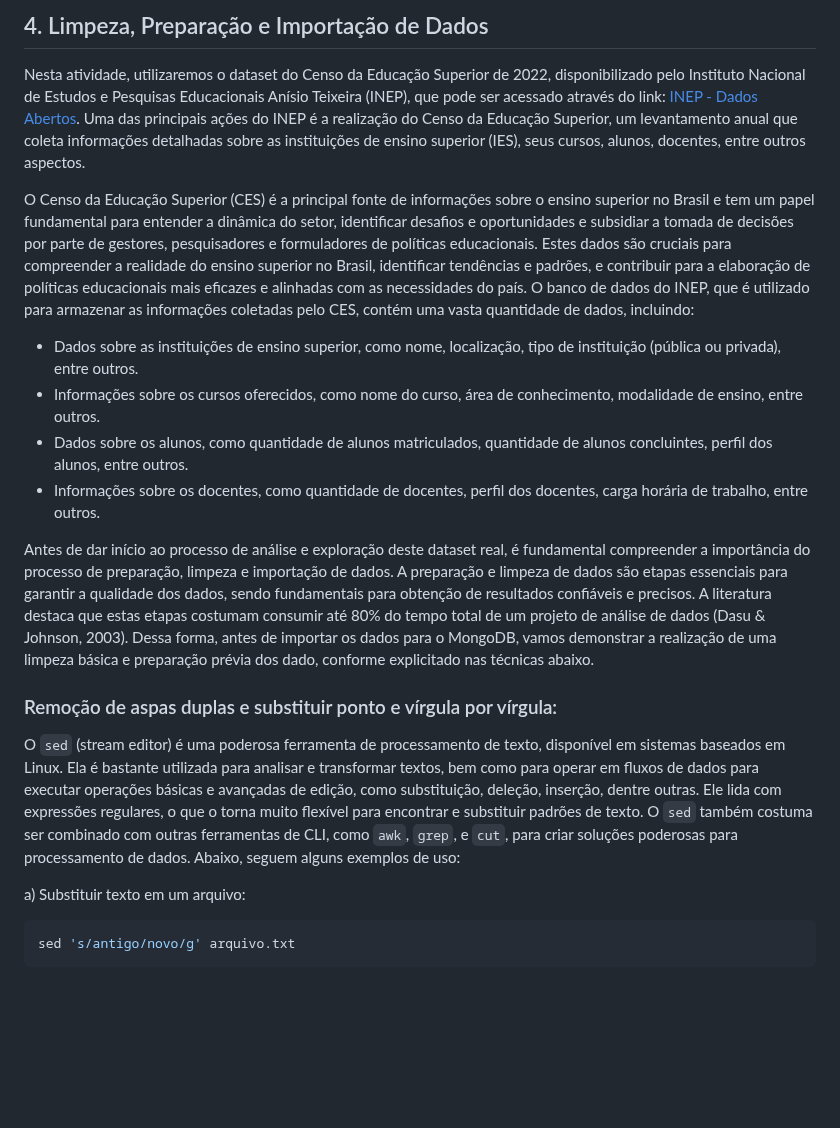
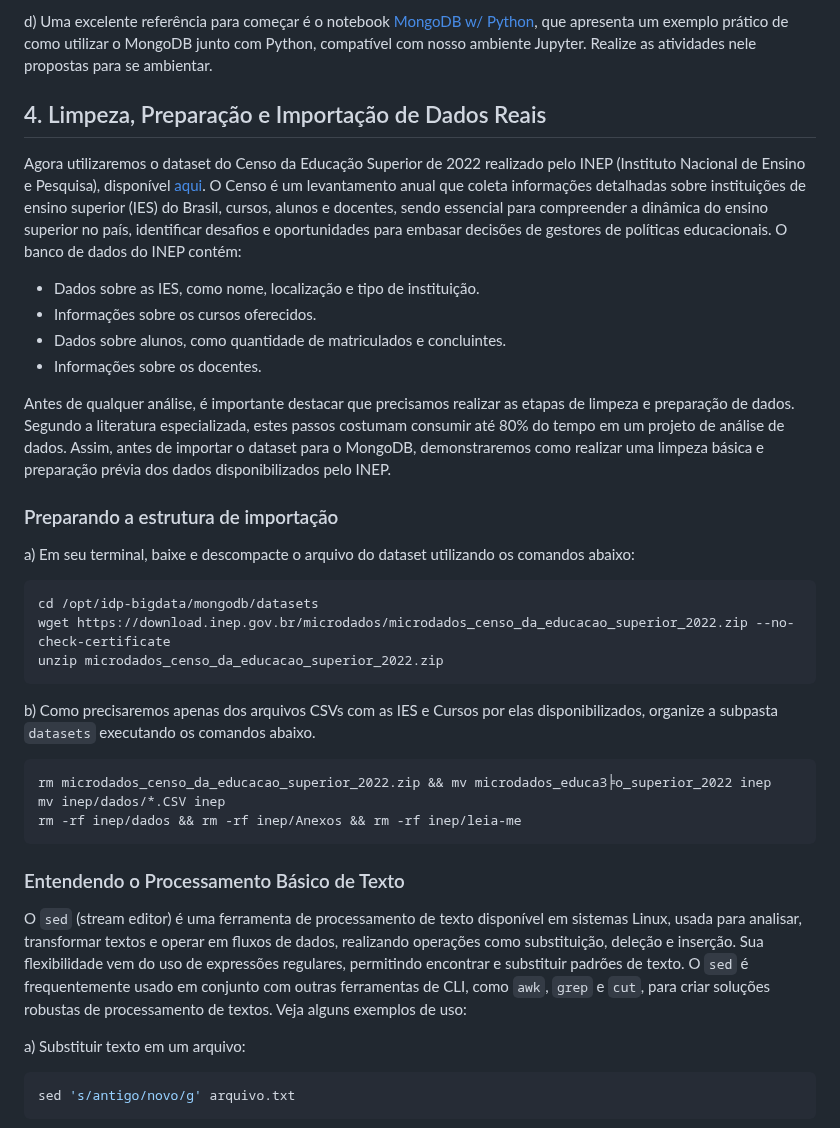
Before and after one commit to klaytoncastro/idp-bigdata, a Markdown page: jupyter-spark/README.md, the part around one of its changes. Drawn GitHub-style; blank space fills up the shorter version.

Commit message:
Update Jupyter

````diff
--- a/jupyter-spark/README.md
+++ b/jupyter-spark/README.md
@@ -131,20 +112,37 @@ Para praticar a análise de dados com Python e MongoDB, sugerimos que você expl
 
-## 4. Limpeza, Preparação e Importação de Dados
+d) Uma excelente referência para começar é o notebook [MongoDB w/ Python](https://www.kaggle.com/code/ganu1899/mongodb-with-python), que apresenta um exemplo prático de como utilizar o MongoDB junto com Python, compatível com nosso ambiente Jupyter. Realize as atividades nele propostas para se ambientar.
 
-Nesta atividade, utilizaremos o dataset do Censo da Educação Superior de 2022, disponibilizado pelo Instituto Nacional de Estudos e Pesquisas Educacionais Anísio Teixeira (INEP), que pode ser acessado através do link: [INEP - Dados Abertos](https://www.gov.br/inep/pt-br/acesso-a-informacao/dados-abertos). Uma das principais ações do INEP é a realização do Censo da Educação Superior, um levantamento anual que coleta informações detalhadas sobre as instituições de ensino superior (IES), seus cursos, alunos, docentes, entre outros aspectos.
+## 4. Limpeza, Preparação e Importação de Dados Reais
 
-O Censo da Educação Superior (CES) é a principal fonte de informações sobre o ensino superior no Brasil e tem um papel fundamental para entender a dinâmica do setor, identificar desafios e oportunidades e subsidiar a tomada de decisões por parte de gestores, pesquisadores e formuladores de políticas educacionais. Estes dados são cruciais para compreender a realidade do ensino superior no Brasil, identificar tendências e padrões, e contribuir para a elaboração de políticas educacionais mais eficazes e alinhadas com as necessidades do país. O banco de dados do INEP, que é utilizado para armazenar as informações coletadas pelo CES, contém uma vasta quantidade de dados, incluindo:
+Agora utilizaremos o dataset do Censo da Educação Superior de 2022 realizado pelo INEP (Instituto Nacional de Ensino e Pesquisa), disponível [aqui](https://www.gov.br/inep/pt-br/acesso-a-informacao/dados-abertos). O Censo é um levantamento anual que coleta informações detalhadas sobre instituições de ensino superior (IES) do Brasil, cursos, alunos e docentes, sendo essencial para compreender a dinâmica do ensino superior no país, identificar desafios e oportunidades para embasar decisões de gestores de políticas educacionais. O banco de dados do INEP contém:
 
-- Dados sobre as instituições de ensino superior, como nome, localização, tipo de instituição (pública ou privada), entre outros.
-- Informações sobre os cursos oferecidos, como nome do curso, área de conhecimento, modalidade de ensino, entre outros.
-- Dados sobre os alunos, como quantidade de alunos matriculados, quantidade de alunos concluintes, perfil dos alunos, entre outros.
-- Informações sobre os docentes, como quantidade de docentes, perfil dos docentes, carga horária de trabalho, entre outros.
+- Dados sobre as IES, como nome, localização e tipo de instituição.
+- Informações sobre os cursos oferecidos.
+- Dados sobre alunos, como quantidade de matriculados e concluintes.
+- Informações sobre os docentes.
 
-Antes de dar início ao processo de análise e exploração deste dataset real, é fundamental compreender a importância do processo de preparação, limpeza e importação de dados. A preparação e limpeza de dados são etapas essenciais para garantir a qualidade dos dados, sendo fundamentais para obtenção de resultados confiáveis e precisos. A literatura destaca que estas etapas costumam consumir até 80% do tempo total de um projeto de análise de dados (Dasu & Johnson, 2003). Dessa forma, antes de importar os dados para o MongoDB, vamos demonstrar a realização de uma limpeza básica e preparação prévia dos dado, conforme explicitado nas técnicas abaixo.
+Antes de qualquer análise, é importante destacar que precisamos realizar as etapas de limpeza e preparação de dados. Segundo a literatura especializada, estes passos costumam consumir até 80% do tempo em um projeto de análise de dados. Assim, antes de importar o dataset para o MongoDB, demonstraremos como realizar uma limpeza básica e preparação prévia dos dados disponibilizados pelo INEP.
 
-### Remoção de aspas duplas e substituir ponto e vírgula por vírgula:
+### Preparando a estrutura de importação
 
-O `sed` (stream editor) é uma poderosa ferramenta de processamento de texto, disponível em sistemas baseados em Linux. Ela é bastante utilizada para analisar e transformar textos, bem como para operar em fluxos de dados para executar operações básicas e avançadas de edição, como substituição, deleção, inserção, dentre outras. Ele lida com expressões regulares, o que o torna muito flexível para encontrar e substituir padrões de texto. O `sed` também costuma ser combinado com outras ferramentas de CLI, como `awk`, `grep`, e `cut`, para criar soluções poderosas para processamento de dados. Abaixo, seguem alguns exemplos de uso:
+a) Em seu terminal, baixe e descompacte o arquivo do dataset utilizando os comandos abaixo:
+
+```bash
+cd /opt/idp-bigdata/mongodb/datasets
+wget https://download.inep.gov.br/microdados/microdados_censo_da_educacao_superior_2022.zip --no-check-certificate
+unzip microdados_censo_da_educacao_superior_2022.zip
+```
+b) Como precisaremos apenas dos arquivos CSVs com as IES e Cursos por elas disponibilizados, organize a subpasta `datasets` executando os comandos abaixo.
+
+```bash
+rm microdados_censo_da_educacao_superior_2022.zip && mv microdados_educaЗ╞o_superior_2022 inep
+mv inep/dados/*.CSV inep
+rm -rf inep/dados && rm -rf inep/Anexos && rm -rf inep/leia-me
+```
+
+### Entendendo o Processamento Básico de Texto
+
+O `sed` (stream editor) é uma ferramenta de processamento de texto disponível em sistemas Linux, usada para analisar, transformar textos e operar em fluxos de dados, realizando operações como substituição, deleção e inserção. Sua flexibilidade vem do uso de expressões regulares, permitindo encontrar e substituir padrões de texto. O `sed` é frequentemente usado em conjunto com outras ferramentas de CLI, como `awk`, `grep` e `cut`, para criar soluções robustas de processamento de textos. Veja alguns exemplos de uso:
 
 a) Substituir texto em um arquivo:
 
````
Also changed, not shown: other parts of jupyter-spark/README.md (+70 -77 lines).
